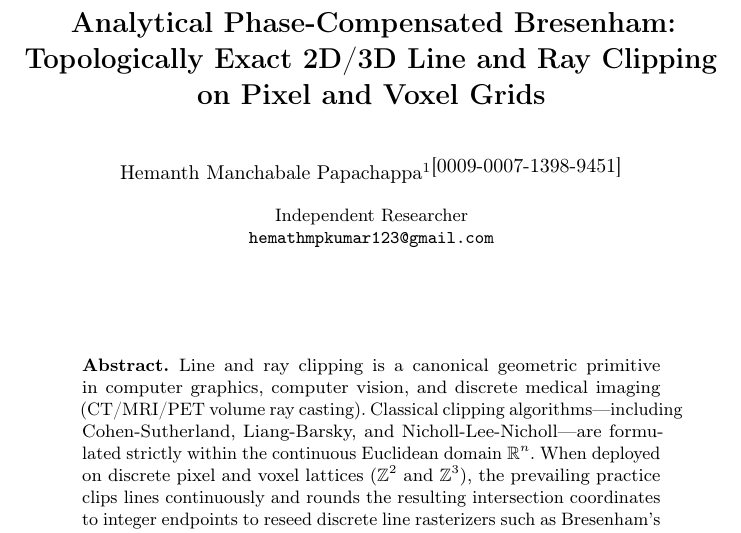
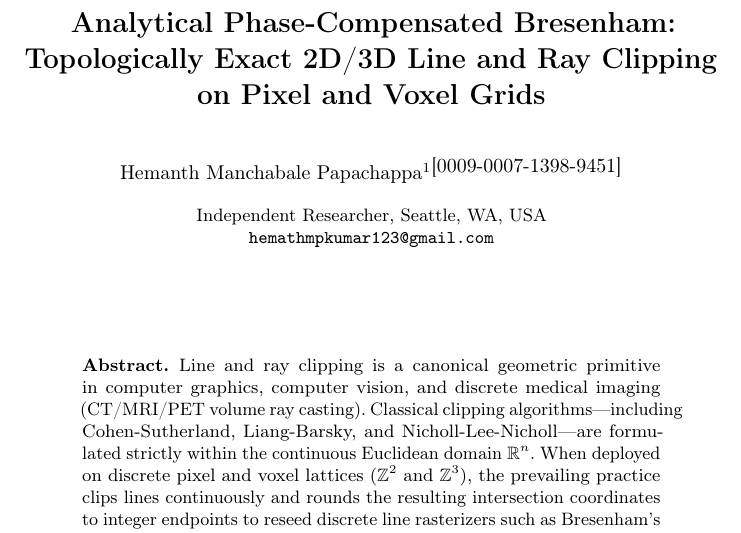
Before and after one commit to hemanthmpkumar/AP-Bresenham, a LaTeX paper (paper/dgmm2027_conference/dgmm2027_paper.tex): part of page 2 of 8, cut so that both start at the same text. Compiled offline with pdfLaTeX.

Commit message:
Add location Seattle, WA, USA to author affiliation

```diff
--- a/paper/dgmm2027_conference/dgmm2027_paper.tex
+++ b/paper/dgmm2027_conference/dgmm2027_paper.tex
@@ -23,7 +23,7 @@
 %
 \authorrunning{H. M. Papachappa}
 %
-\institute{Independent Researcher\\
+\institute{Independent Researcher, Seattle, WA, USA\\
 \email{hemathmpkumar123@gmail.com}}
 %
 \maketitle              % typeset the header of the contribution
```
Also changed, not shown: paper/extended_journal/ap_bresenham_extended.tex (+1 -0 lines), paper/icccs2027_conference/icccs2027_paper.tex (+1 -0 lines), paper/extended_journal/ap_bresenham_extended.pdf, paper/icccs2027_conference/icccs2027_paper.pdf.
